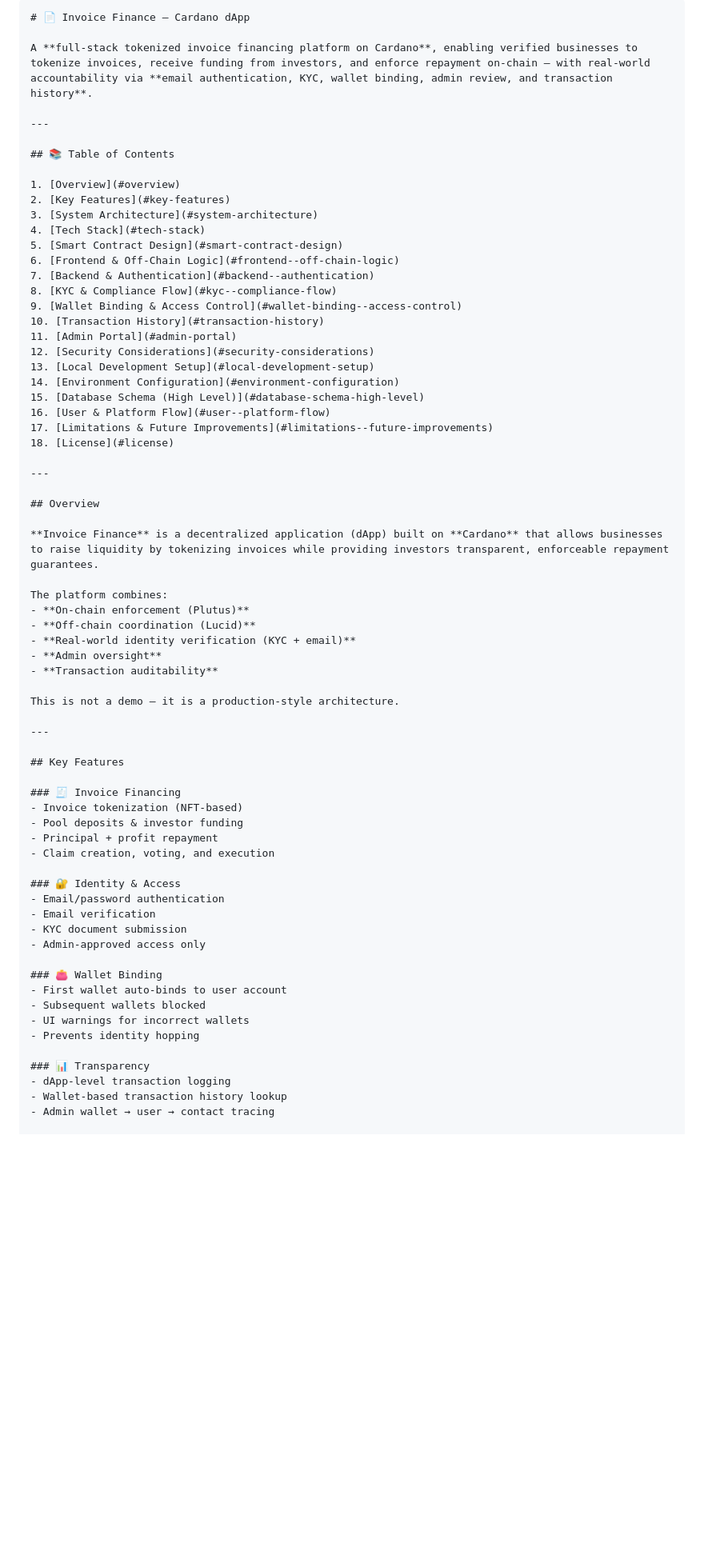
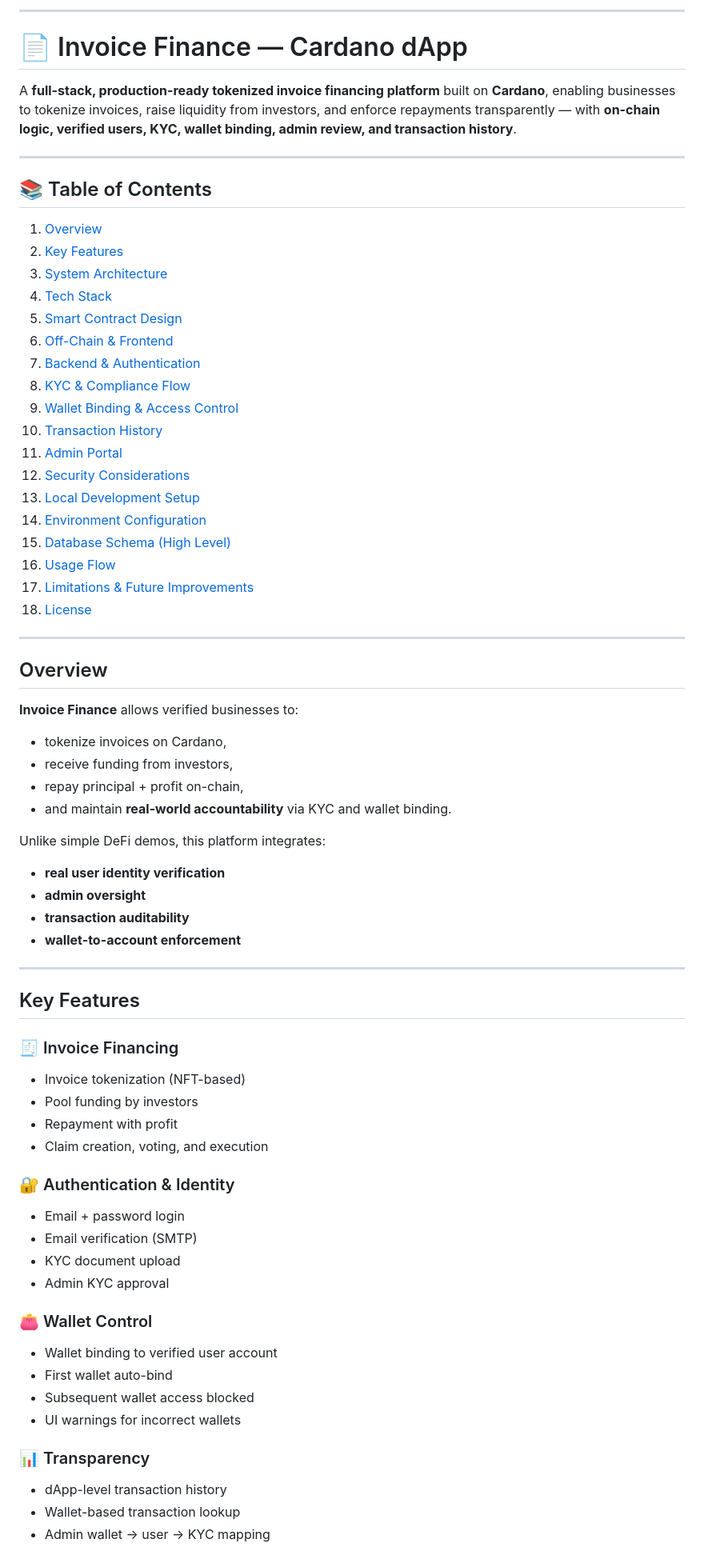
Before and after one commit to Savissy/Invoice-Finance, a Markdown page: README.md, the part around one of its changes. Shown at 80% size. Rendered like a GitHub page; blank space fills up the shorter version.

````diff
--- a/README.md
+++ b/README.md
@@ -1,9 +1,9 @@
 
+---
 
-```markdown
 # 📄 Invoice Finance — Cardano dApp
 
-A **full-stack tokenized invoice financing platform on Cardano**, enabling verified businesses to tokenize invoices, receive funding from investors, and enforce repayment on-chain — with real-world accountability via **email authentication, KYC, wallet binding, admin review, and transaction history**.
+A **full-stack, production-ready tokenized invoice financing platform** built on **Cardano**, enabling businesses to tokenize invoices, raise liquidity from investors, and enforce repayments transparently — with **on-chain logic, verified users, KYC, wallet binding, admin review, and transaction history**.
 
 ---
 
@@ -14,7 +14,7 @@ A **full-stack tokenized invoice financing platform on Cardano**, enabling verif
 3. [System Architecture](#system-architecture)
 4. [Tech Stack](#tech-stack)
 5. [Smart Contract Design](#smart-contract-design)
-6. [Frontend & Off-Chain Logic](#frontend--off-chain-logic)
+6. [Off-Chain & Frontend](#off-chain--frontend)
 7. [Backend & Authentication](#backend--authentication)
 8. [KYC & Compliance Flow](#kyc--compliance-flow)
 9. [Wallet Binding & Access Control](#wallet-binding--access-control)
@@ -24,7 +24,7 @@ A **full-stack tokenized invoice financing platform on Cardano**, enabling verif
 13. [Local Development Setup](#local-development-setup)
 14. [Environment Configuration](#environment-configuration)
 15. [Database Schema (High Level)](#database-schema-high-level)
-16. [User & Platform Flow](#user--platform-flow)
+16. [Usage Flow](#usage-flow)
 17. [Limitations & Future Improvements](#limitations--future-improvements)
 18. [License](#license)
 
@@ -32,42 +32,49 @@ A **full-stack tokenized invoice financing platform on Cardano**, enabling verif
 
 ## Overview
 
-**Invoice Finance** is a decentralized application (dApp) built on **Cardano** that allows businesses to raise liquidity by tokenizing invoices while providing investors transparent, enforceable repayment guarantees.
+**Invoice Finance** allows verified businesses to:
 
-The platform combines:
-- **On-chain enforcement (Plutus)**
-- **Off-chain coordination (Lucid)**
-- **Real-world identity verification (KYC + email)**
-- **Admin oversight**
-- **Transaction auditability**
+* tokenize invoices on Cardano,
+* receive funding from investors,
+* repay principal + profit on-chain,
+* and maintain **real-world accountability** via KYC and wallet binding.
 
-This is not a demo — it is a production-style architecture.
+Unlike simple DeFi demos, this platform integrates:
+
+* **real user identity verification**
+* **admin oversight**
+* **transaction auditability**
+* **wallet-to-account enforcement**
 
 ---
 
 ## Key Features
 
 ### 🧾 Invoice Financing
-- Invoice tokenization (NFT-based)
-- Pool deposits & investor funding
-- Principal + profit repayment
-- Claim creation, voting, and execution
 
-### 🔐 Identity & Access
-- Email/password authentication
-- Email verification
-- KYC document submission
-- Admin-approved access only
+* Invoice tokenization (NFT-based)
+* Pool funding by investors
+* Repayment with profit
+* Claim creation, voting, and execution
 
-### 👛 Wallet Binding
-- First wallet auto-binds to user account
-- Subsequent wallets blocked
-- UI warnings for incorrect wallets
-- Prevents identity hopping
+### 🔐 Authentication & Identity
+
+* Email + password login
+* Email verification (SMTP)
+* KYC document upload
+* Admin KYC approval
+
+### 👛 Wallet Control
+
+* Wallet binding to verified user account
+* First wallet auto-bind
+* Subsequent wallet access blocked
+* UI warnings for incorrect wallets
 
 ### 📊 Transparency
-- dApp-level transaction logging
-- Wallet-based transaction history lookup
-- Admin wallet → user → contact tracing
+
+* dApp-level transaction history
+* Wallet-based transaction lookup
+* Admin wallet → user → KYC mapping
 
 ### 🛠 Admin Tools
````
Also changed, not shown: other parts of README.md (+140 -118 lines).
